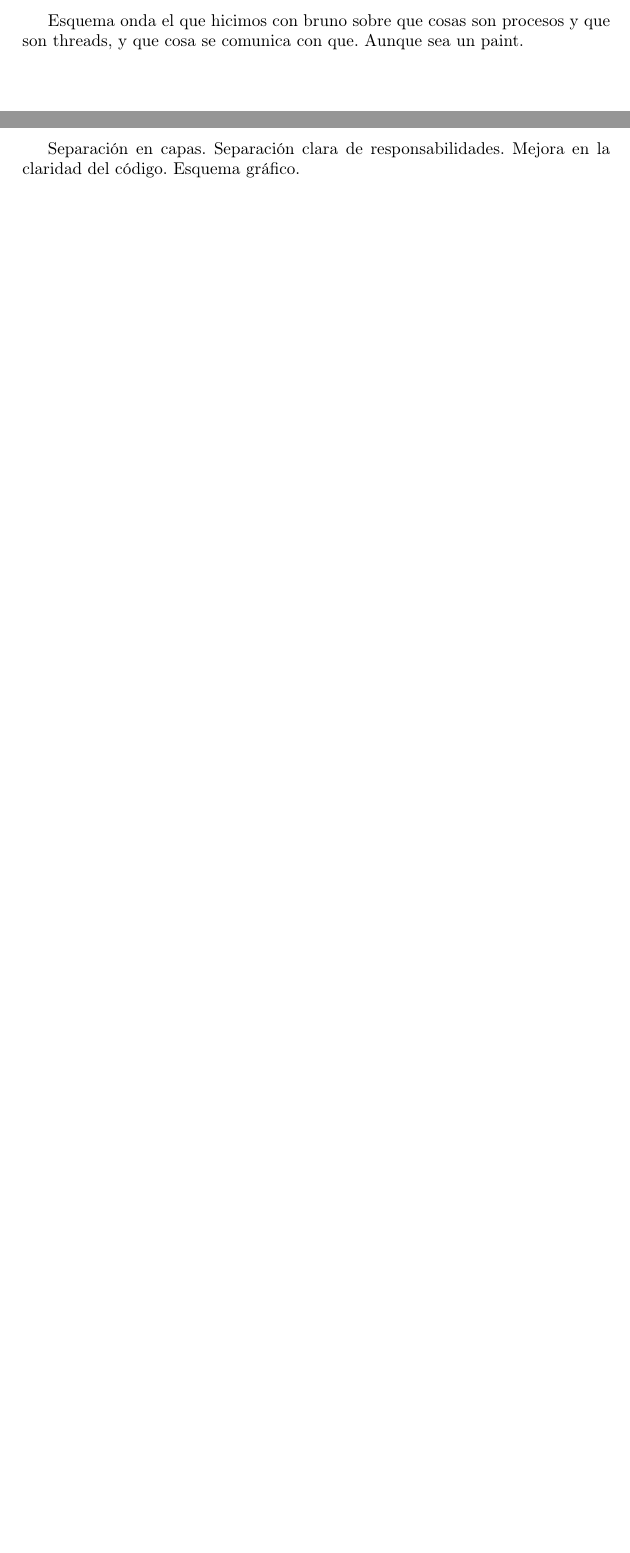
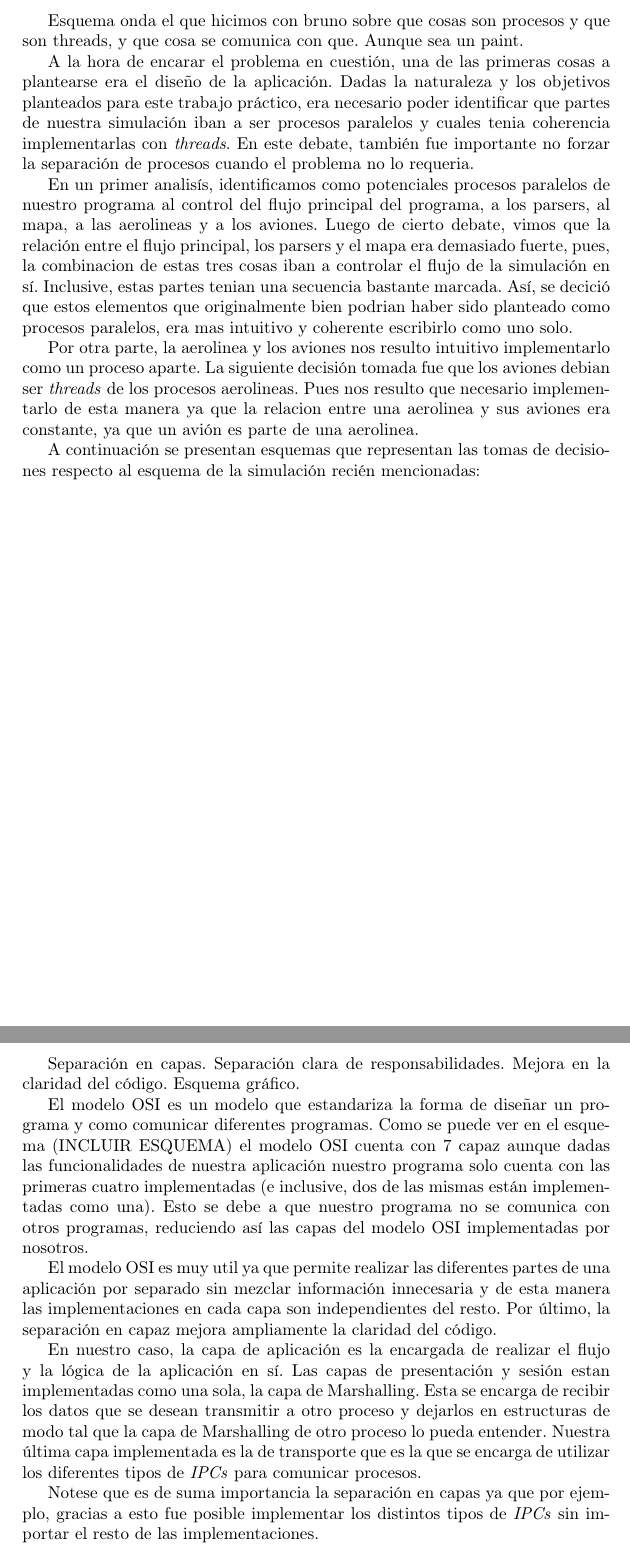
Before and after one commit to champo/TP1-SO-2c2011, a LaTeX document (doc/informe.tex): two parts of pages 4 and 5 of 9, joined at a grey line, cut so that both start at the same text, the shorter picture padded with empty space. Compiled offline with pdfLaTeX.

Commit message:
Arranque con el informe, hice la parte de esquema de la aplicacion y lo del modelo OSI, faltan cositas pero es una buena base

```diff
--- a/doc/informe.tex
+++ b/doc/informe.tex
@@ -79,10 +79,26 @@ comunicación de procesos (IPC) y manejar con autoridad el \textit{filesystem} d
 \section{Esquema de la aplicación}
 Esquema onda el que hicimos con bruno sobre que cosas son procesos y que son threads, y que cosa se comunica con que. Aunque sea un paint.
 
+A la hora de encarar el problema en cuestión, una de las primeras cosas a plantearse era el diseño de la aplicación. Dadas la naturaleza y los objetivos planteados para este trabajo práctico, era necesario poder identificar que partes de nuestra simulación iban a ser procesos paralelos y cuales tenia coherencia implementarlas con \textit{threads}. En este debate, también fue importante no forzar la separación de procesos cuando el problema no lo requeria.
+
+En un primer analisís, identificamos como potenciales procesos paralelos de nuestro programa al control del flujo principal del programa, a los parsers, al mapa, a las aerolineas y a los aviones. Luego de cierto debate, vimos que la relación entre el flujo principal, los parsers y el mapa era demasiado fuerte, pues, la combinacion de estas tres cosas iban a controlar el flujo de la simulación en sí. Inclusive, estas partes tenian una secuencia bastante marcada. Así, se decició que estos elementos que originalmente bien podrian haber sido planteado como procesos paralelos, era mas intuitivo y coherente escribirlo como uno solo.
+
+Por otra parte, la aerolinea y los aviones nos resulto intuitivo implementarlo como un proceso aparte. La siguiente decisión tomada fue que los aviones debian ser \textit{threads} de los procesos aerolineas. Pues nos resulto que necesario implementarlo de esta manera ya que la relacion entre una aerolinea y sus aviones era constante, ya que un avión es parte de una aerolinea.
+
+A continuación se presentan esquemas que representan las tomas de decisiones respecto al esquema de la simulación recién mencionadas:
+
 \newpage
 \section{Modelo OSI}
 Separación en capas. Separación clara de responsabilidades. Mejora en la claridad del código.
 Esquema gráfico.
+
+El modelo OSI es un modelo que estandariza la forma de diseñar un programa y como comunicar diferentes programas. Como se puede ver en el esquema (INCLUIR ESQUEMA) el modelo OSI cuenta con 7 capaz aunque dadas las funcionalidades de nuestra aplicación nuestro programa solo cuenta con las primeras cuatro implementadas (e inclusive, dos de las mismas están implementadas como una). Esto se debe a que nuestro programa no se comunica con otros programas, reduciendo así las capas del modelo OSI implementadas por nosotros.
+
+El modelo OSI es muy util ya que permite realizar las diferentes partes de una aplicación por separado sin mezclar información innecesaria y de esta manera las implementaciones en cada capa son independientes del resto. Por último, la separación en capaz mejora ampliamente la claridad del código.
+
+En nuestro caso, la capa de aplicación es la encargada de realizar el flujo y la lógica de la aplicación en sí. Las capas de presentación y sesión estan implementadas como una sola, la capa de Marshalling. Esta se encarga de recibir los datos que se desean transmitir a otro proceso y dejarlos en estructuras de modo tal que la capa de Marshalling de otro proceso lo pueda entender. Nuestra última capa implementada es la de transporte que es la que se encarga de utilizar los diferentes tipos de \textit{IPCs} para comunicar procesos.
+
+Notese que es de suma importancia la separación en capas ya que por ejemplo, gracias a esto fue posible implementar los distintos tipos de \textit{IPCs} sin importar el resto de las implementaciones.
 
 \newpage
 \section{Interfaz de comunicación(???)}
```
Also changed, not shown: doc/informe.pdf, doc/informe.tex (1 more changed lines).
